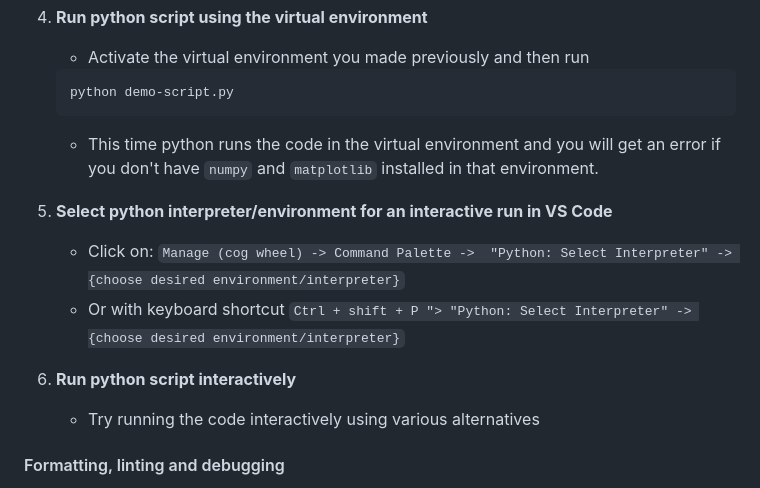
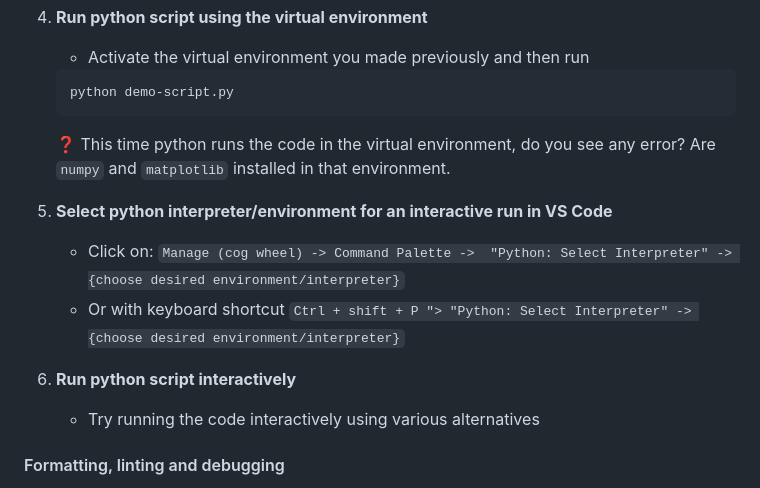
Before and after one commit to ArashAh/python_workshop, a Markdown page: README.md, the part around one of its changes. GitHub-like rendering.

````diff
--- a/README.md
+++ b/README.md
@@ -660,9 +662,11 @@ Can think of it as an Rstudio project (becomes your base working directory)
     ```
     python demo-script.py
     ```
-    - This time python runs the code in the virtual environment and you will get an error if you don't have `numpy` and `matplotlib` installed in that environment.
 
-5. **Select python interpreter/environment for an interactive run in VS Code**
+   ❓ This time python runs the code in the virtual environment, do you see any error? Are `numpy` and `matplotlib` installed in that environment.
+
+
+6. **Select python interpreter/environment for an interactive run in VS Code**
 
     - Click on:
     `
@@ -672,7 +676,7 @@ Can think of it as an Rstudio project (becomes your base working directory)
     `
     Ctrl + shift + P "> "Python: Select Interpreter" -> {choose desired environment/interpreter}
     `
-6. **Run python script interactively**
+7. **Run python script interactively**
     - Try running the code interactively using various alternatives
 
 
````
Also changed, not shown: other parts of README.md (+8 -6 lines).
